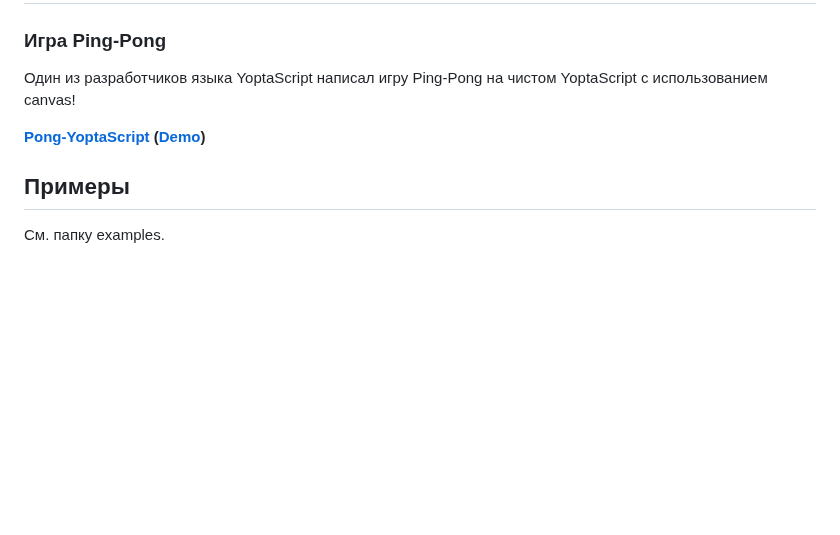
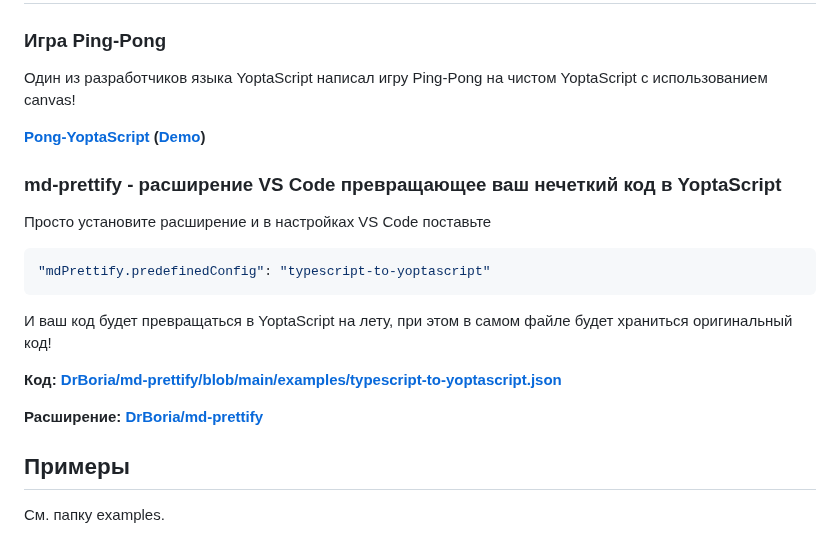
Before and after one commit to samgozman/YoptaScript, a Markdown page: README.md, the part around the change. Drawn GitHub-style; blank space fills up the shorter version.

Commit message:
feat: add md-prettify project to readme

````diff
--- a/README.md
+++ b/README.md
@@ -94,6 +94,20 @@ npm install yopta
 
 **[Pong-YoptaScript](https://github.com/grushan/Pong-YoptaScript) ([Demo](https://yopta-pong.herokuapp.com))**
 
+### md-prettify - расширение VS Code превращающее ваш нечеткий код в YoptaScript
+
+Просто установите расширение и в настройках VS Code поставьте
+
+```json
+"mdPrettify.predefinedConfig": "typescript-to-yoptascript"
+```
+
+И ваш код будет превращаться в YoptaScript на лету, при этом в самом файле будет храниться оригинальный код!
+
+**Код: [DrBoria/md-prettify/blob/main/examples/typescript-to-yoptascript.json](https://github.com/DrBoria/md-prettify/blob/main/examples/typescript-to-yoptascript.json)**
+
+**Расширение: [DrBoria/md-prettify](https://marketplace.visualstudio.com/items?itemName=drboria.md-prettify)**
+
 ## Примеры
 
 См. папку examples.
````
